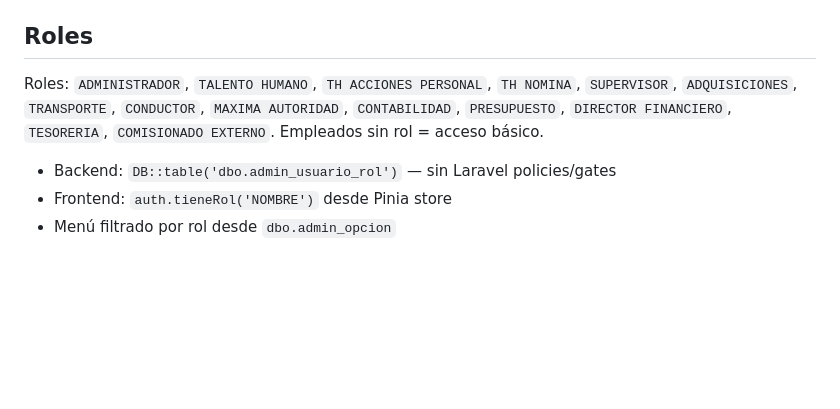
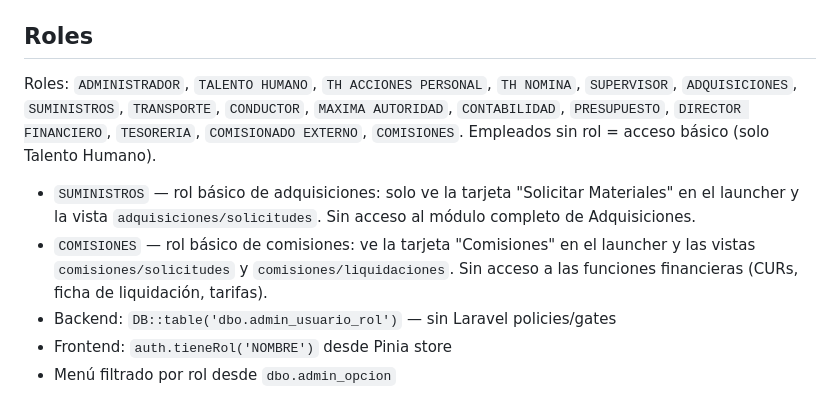
Before and after one commit to luislemaec/tthh, a Markdown page: CLAUDE.md, the part around the change. GitHub-like rendering; blank space fills up the shorter version.

Commit message:
docs Actualiza CLAUDE.md con nuevos roles SUMINISTROS y COMISIONES
Co-Authored-By: Claude Sonnet 4.6 <noreply@anthropic.com>

```diff
--- a/CLAUDE.md
+++ b/CLAUDE.md
@@ -89,7 +89,9 @@ Las tablas `adq.orden_compra`, `adq.egreso`, `adq.kardex`, `adq.solicitud_materi
 
 ## Roles
 
-Roles: `ADMINISTRADOR`, `TALENTO HUMANO`, `TH ACCIONES PERSONAL`, `TH NOMINA`, `SUPERVISOR`, `ADQUISICIONES`, `TRANSPORTE`, `CONDUCTOR`, `MAXIMA AUTORIDAD`, `CONTABILIDAD`, `PRESUPUESTO`, `DIRECTOR FINANCIERO`, `TESORERIA`, `COMISIONADO EXTERNO`. Empleados sin rol = acceso básico.
+Roles: `ADMINISTRADOR`, `TALENTO HUMANO`, `TH ACCIONES PERSONAL`, `TH NOMINA`, `SUPERVISOR`, `ADQUISICIONES`, `SUMINISTROS`, `TRANSPORTE`, `CONDUCTOR`, `MAXIMA AUTORIDAD`, `CONTABILIDAD`, `PRESUPUESTO`, `DIRECTOR FINANCIERO`, `TESORERIA`, `COMISIONADO EXTERNO`, `COMISIONES`. Empleados sin rol = acceso básico (solo Talento Humano).
+- `SUMINISTROS` — rol básico de adquisiciones: solo ve la tarjeta "Solicitar Materiales" en el launcher y la vista `adquisiciones/solicitudes`. Sin acceso al módulo completo de Adquisiciones.
+- `COMISIONES` — rol básico de comisiones: ve la tarjeta "Comisiones" en el launcher y las vistas `comisiones/solicitudes` y `comisiones/liquidaciones`. Sin acceso a las funciones financieras (CURs, ficha de liquidación, tarifas).
 - Backend: `DB::table('dbo.admin_usuario_rol')` — sin Laravel policies/gates
 - Frontend: `auth.tieneRol('NOMBRE')` desde Pinia store
 - Menú filtrado por rol desde `dbo.admin_opcion`
```
